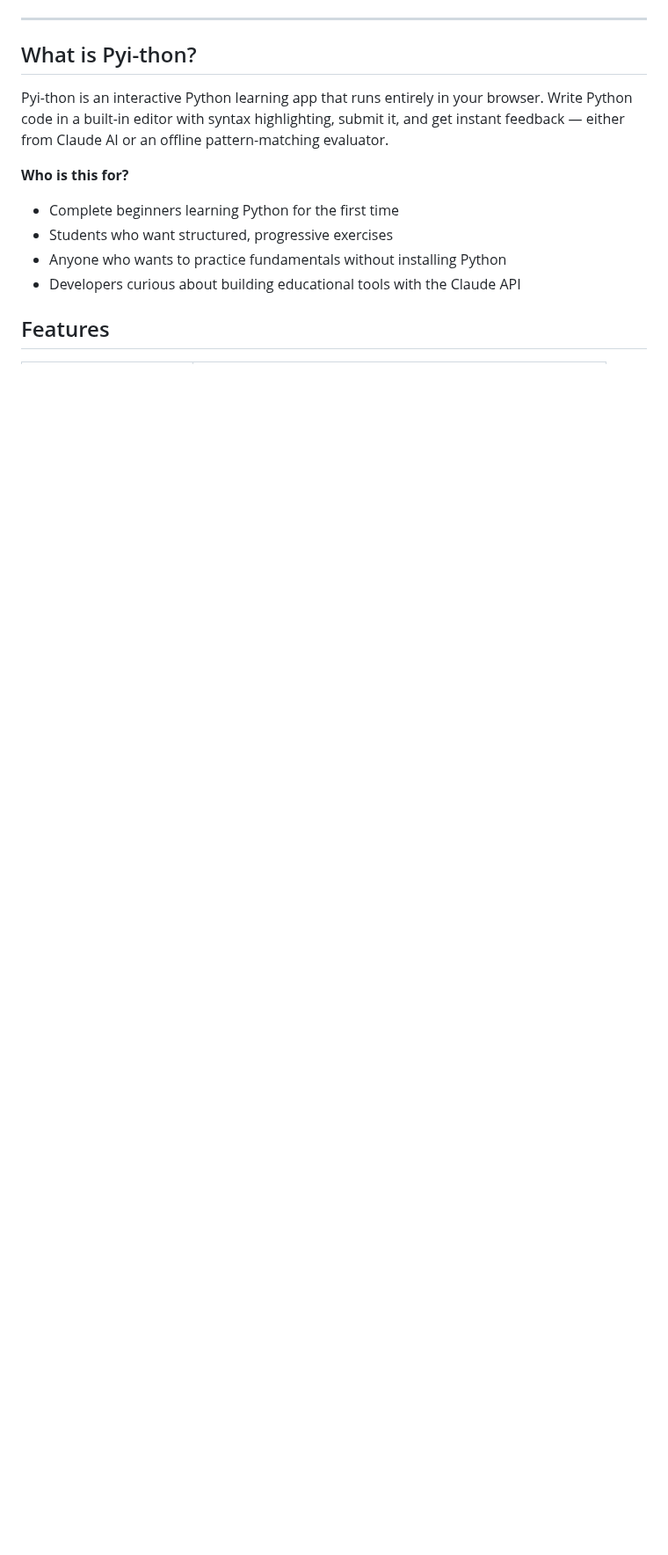
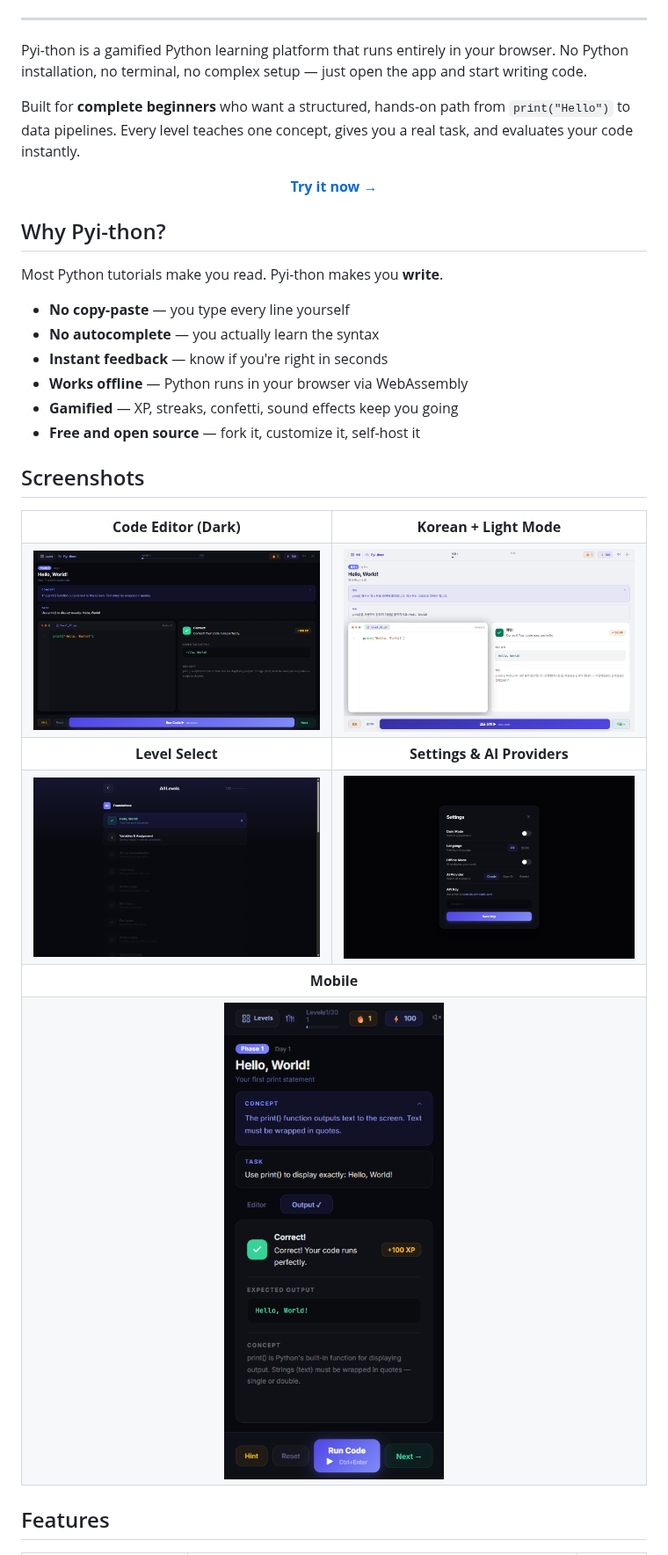
Before and after one commit to aiedwardyi/pyi-thon, a Markdown page: README.md, the part around one of its changes. Shown at 88% size. GitHub-like rendering; pictures changed too: screenshots/correct-dark.png (added), screenshots/korean-light.png (added), screenshots/levels.png (added); blank space fills up the shorter version.

```diff
--- a/README.md
+++ b/README.md
@@ -25,16 +23,51 @@
 
 ---
 
-## What is Pyi-thon?
+Pyi-thon is a gamified Python learning platform that runs entirely in your browser. No Python installation, no terminal, no complex setup — just open the app and start writing code.
 
-Pyi-thon is an interactive Python learning app that runs entirely in your browser. Write Python code in a built-in editor with syntax highlighting, submit it, and get instant feedback — either from Claude AI or an offline pattern-matching evaluator.
+Built for **complete beginners** who want a structured, hands-on path from `print("Hello")` to data pipelines. Every level teaches one concept, gives you a real task, and evaluates your code instantly.
 
-**Who is this for?**
+<p align="center">
+  <a href="https://pyithon.com"><strong>Try it now &rarr;</strong></a>
+</p>
 
-- Complete beginners learning Python for the first time
-- Students who want structured, progressive exercises
-- Anyone who wants to practice fundamentals without installing Python
-- Developers curious about building educational tools with the Claude API
+## Why Pyi-thon?
+
+Most Python tutorials make you read. Pyi-thon makes you **write**.
+
+- **No copy-paste** — you type every line yourself
+- **No autocomplete** — you actually learn the syntax
+- **Instant feedback** — know if you're right in seconds
+- **Works offline** — Python runs in your browser via WebAssembly
+- **Gamified** — XP, streaks, confetti, sound effects keep you going
+- **Free and open source** — fork it, customize it, self-host it
+
+## Screenshots
+
+<table>
+  <tr>
+    <td align="center"><strong>Code Editor (Dark)</strong></td>
+    <td align="center"><strong>Korean + Light Mode</strong></td>
+  </tr>
+  <tr>
+    <td><img src="screenshots/correct-dark.png" width="400" /></td>
+    <td><img src="screenshots/korean-light.png" width="400" /></td>
+  </tr>
+  <tr>
+    <td align="center"><strong>Level Select</strong></td>
+    <td align="center"><strong>Settings &amp; AI Providers</strong></td>
+  </tr>
+  <tr>
+    <td><img src="screenshots/levels.png" width="400" /></td>
+    <td><img src="screenshots/settings.png" width="400" /></td>
+  </tr>
+  <tr>
+    <td align="center" colspan="2"><strong>Mobile</strong></td>
+  </tr>
+  <tr>
+    <td align="center" colspan="2"><img src="screenshots/mobile.png" width="250" /></td>
+  </tr>
+</table>
 
 ## Features
 
```
Also changed, not shown: other parts of README.md (+84 -75 lines), CONTRIBUTING.md (+11 -0 lines), screenshots/welcome.png (added), 1 other file.
